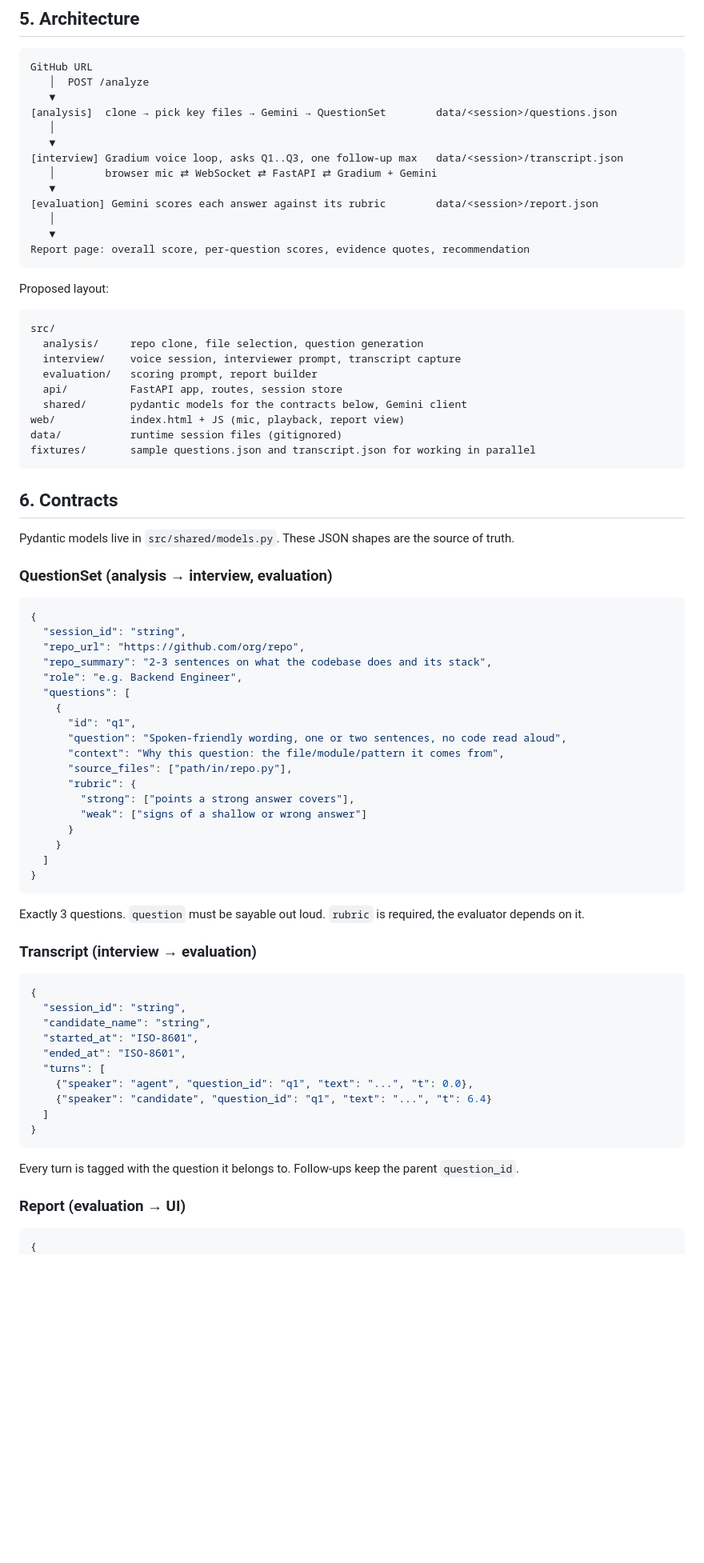
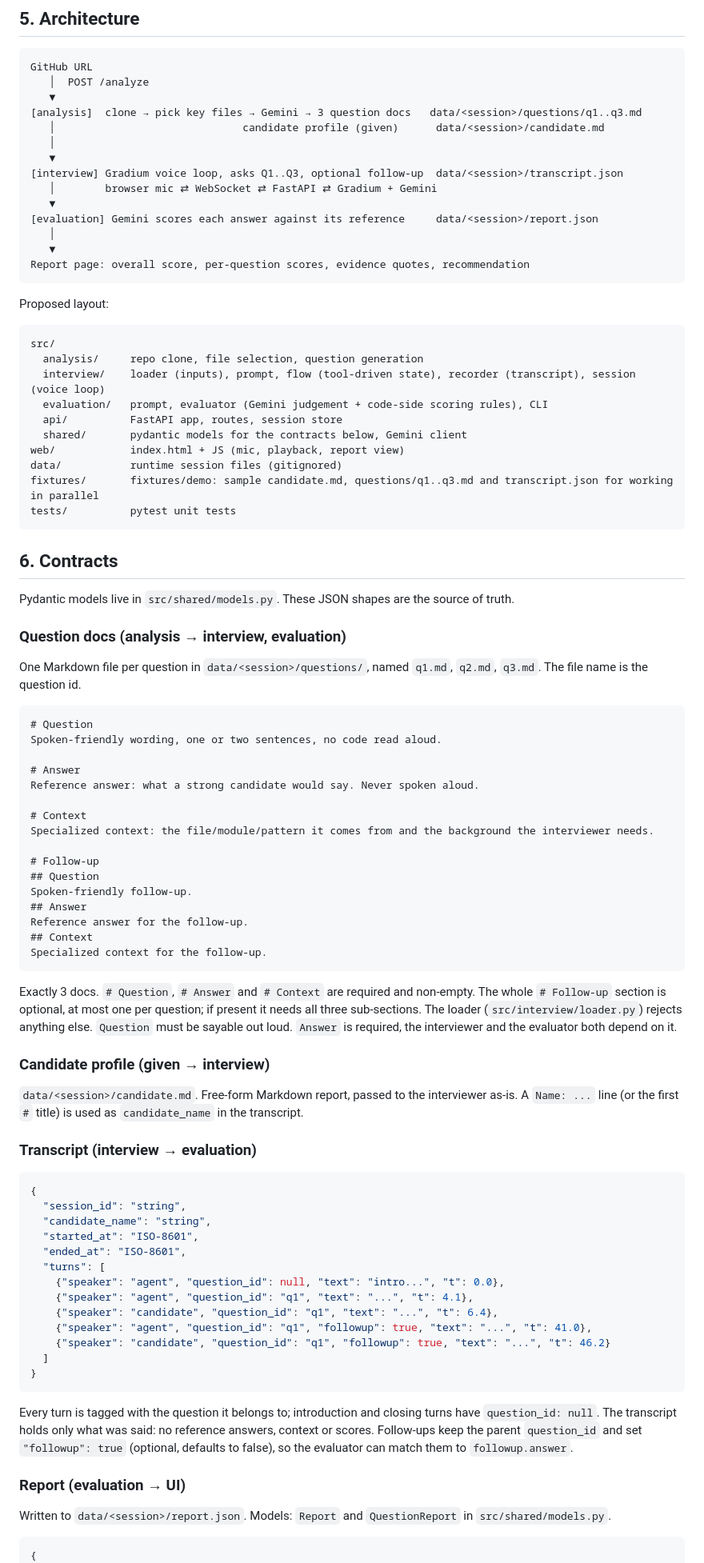
Before and after one commit to e-left/SuperhumanResources, a Markdown page: CONTEXT.md, the part around one of its changes. Shown at 80% size. Rendered like a GitHub page; blank space fills up the shorter version.

Commit message:
current context
Entire-Checkpoint: 01M4JQVN4TKQ86YWEXBSNJXAKX

````diff
--- a/CONTEXT.md
+++ b/CONTEXT.md
@@ -56,13 +56,14 @@ The contracts in section 6 are the boundary. Change them only by editing this fi
 GitHub URL
    │  POST /analyze
    ▼
-[analysis]  clone → pick key files → Gemini → QuestionSet        data/<session>/questions.json
+[analysis]  clone → pick key files → Gemini → 3 question docs   data/<session>/questions/q1..q3.md
+   │                              candidate profile (given)      data/<session>/candidate.md
    │
    ▼
-[interview] Gradium voice loop, asks Q1..Q3, one follow-up max   data/<session>/transcript.json
+[interview] Gradium voice loop, asks Q1..Q3, optional follow-up  data/<session>/transcript.json
    │        browser mic ⇄ WebSocket ⇄ FastAPI ⇄ Gradium + Gemini
    ▼
-[evaluation] Gemini scores each answer against its rubric        data/<session>/report.json
+[evaluation] Gemini scores each answer against its reference     data/<session>/report.json
    │
    ▼
 Report page: overall score, per-question scores, evidence quotes, recommendation
@@ -73,43 +74,48 @@ Proposed layout:
 ```
 src/
   analysis/     repo clone, file selection, question generation
-  interview/    voice session, interviewer prompt, transcript capture
-  evaluation/   scoring prompt, report builder
+  interview/    loader (inputs), prompt, flow (tool-driven state), recorder (transcript), session (voice loop)
+  evaluation/   prompt, evaluator (Gemini judgement + code-side scoring rules), CLI
   api/          FastAPI app, routes, session store
   shared/       pydantic models for the contracts below, Gemini client
 web/            index.html + JS (mic, playback, report view)
 data/           runtime session files (gitignored)
-fixtures/       sample questions.json and transcript.json for working in parallel
+fixtures/       fixtures/demo: sample candidate.md, questions/q1..q3.md and transcript.json for working in parallel
+tests/          pytest unit tests
 ```
 
 ## 6. Contracts
 
 Pydantic models live in `src/shared/models.py`. These JSON shapes are the source of truth.
 
-### QuestionSet (analysis → interview, evaluation)
+### Question docs (analysis → interview, evaluation)
 
-```json
-{
-  "session_id": "string",
-  "repo_url": "https://github.com/org/repo",
-  "repo_summary": "2-3 sentences on what the codebase does and its stack",
-  "role": "e.g. Backend Engineer",
-  "questions": [
-    {
-      "id": "q1",
-      "question": "Spoken-friendly wording, one or two sentences, no code read aloud",
-      "context": "Why this question: the file/module/pattern it comes from",
-      "source_files": ["path/in/repo.py"],
-      "rubric": {
-        "strong": ["points a strong answer covers"],
-        "weak": ["signs of a shallow or wrong answer"]
-      }
-    }
-  ]
-}
+One Markdown file per question in `data/<session>/questions/`, named `q1.md`, `q2.md`, `q3.md`. The file name is the question id.
+
+```markdown
+# Question
+Spoken-friendly wording, one or two sentences, no code read aloud.
+
+# Answer
+Reference answer: what a strong candidate would say. Never spoken aloud.
+
+# Context
+Specialized context: the file/module/pattern it comes from and the background the interviewer needs.
+
+# Follow-up
+## Question
+Spoken-friendly follow-up.
+## Answer
+Reference answer for the follow-up.
+## Context
+Specialized context for the follow-up.
 ```
 
-Exactly 3 questions. `question` must be sayable out loud. `rubric` is required, the evaluator depends on it.
+Exactly 3 docs. `# Question`, `# Answer` and `# Context` are required and non-empty. The whole `# Follow-up` section is optional, at most one per question; if present it needs all three sub-sections. The loader (`src/interview/loader.py`) rejects anything else. `Question` must be sayable out loud. `Answer` is required, the interviewer and the evaluator both depend on it.
+
+### Candidate profile (given → interview)
+
+`data/<session>/candidate.md`. Free-form Markdown report, passed to the interviewer as-is. A `Name: ...` line (or the first `#` title) is used as `candidate_name` in the transcript.
 
 ### Transcript (interview → evaluation)
 
@@ -120,15 +126,20 @@ Exactly 3 questions. `question` must be sayable out loud. `rubric` is required,
   "started_at": "ISO-8601",
   "ended_at": "ISO-8601",
   "turns": [
-    {"speaker": "agent", "question_id": "q1", "text": "...", "t": 0.0},
-    {"speaker": "candidate", "question_id": "q1", "text": "...", "t": 6.4}
+    {"speaker": "agent", "question_id": null, "text": "intro...", "t": 0.0},
+    {"speaker": "agent", "question_id": "q1", "text": "...", "t": 4.1},
+    {"speaker": "candidate", "question_id": "q1", "text": "...", "t": 6.4},
+    {"speaker": "agent", "question_id": "q1", "followup": true, "text": "...", "t": 41.0},
+    {"speaker": "candidate", "question_id": "q1", "followup": true, "text": "...", "t": 46.2}
   ]
 }
 ```
 
-Every turn is tagged with the question it belongs to. Follow-ups keep the parent `question_id`.
+Every turn is tagged with the question it belongs to; introduction and closing turns have `question_id: null`. The transcript holds only what was said: no reference answers, context or scores. Follow-ups keep the parent `question_id` and set `"followup": true` (optional, defaults to false), so the evaluator can match them to `followup.answer`.
 
 ### Report (evaluation → UI)
+
+Written to `data/<session>/report.json`. Models: `Report` and `QuestionReport` in `src/shared/models.py`.
 
 ```json
 {
````
Also changed, not shown: other parts of CONTEXT.md (+52 -29 lines).
